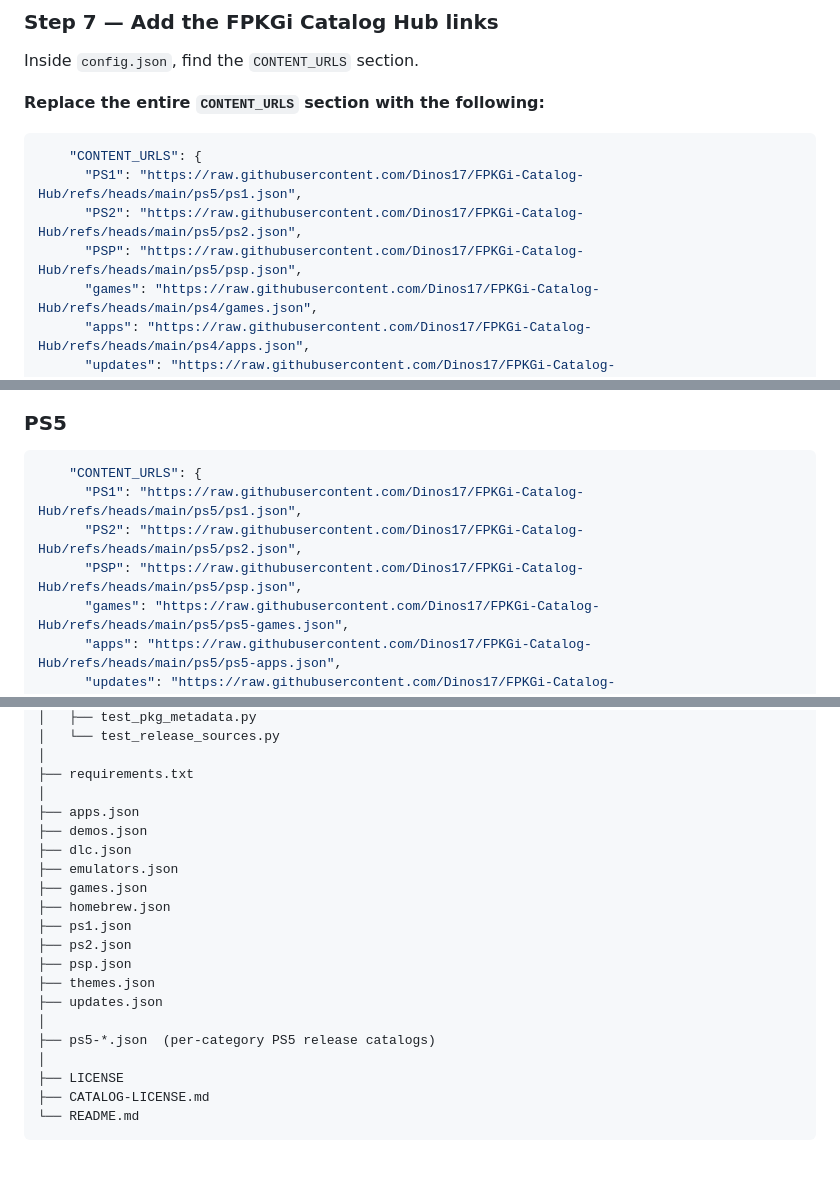
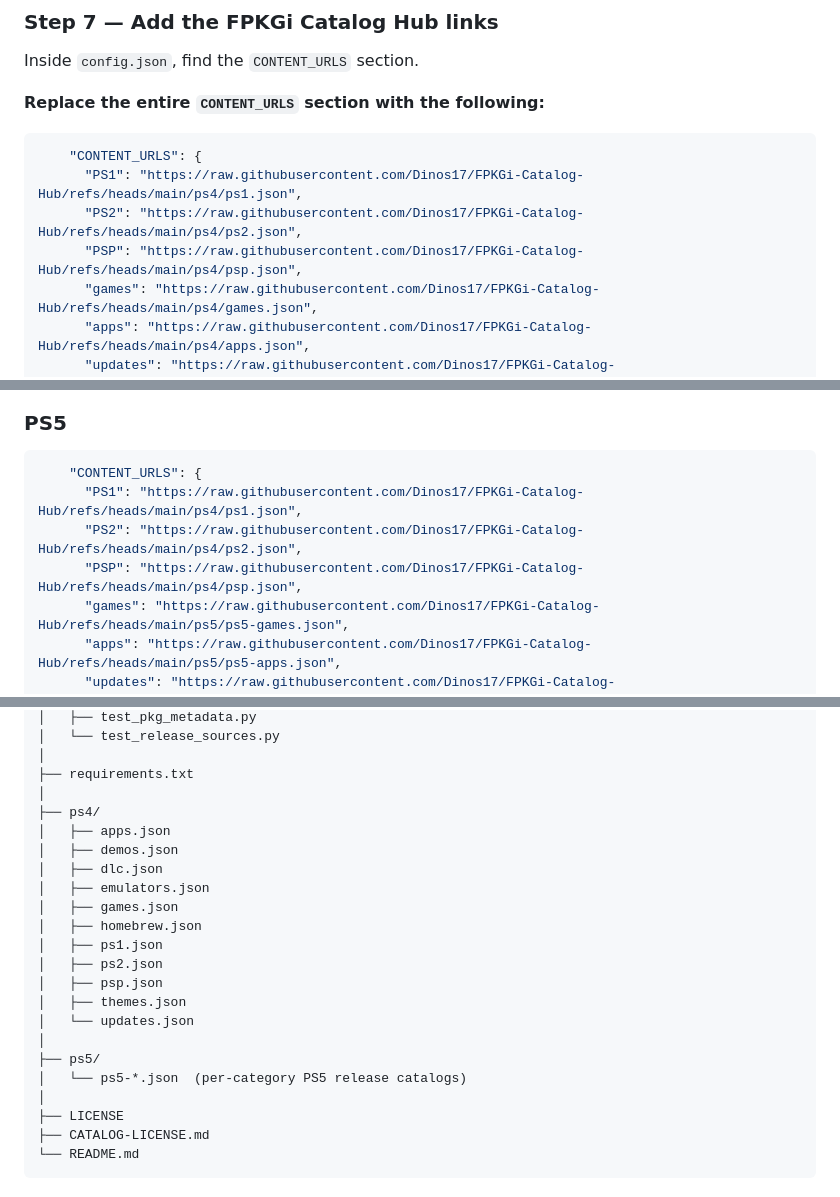
Before and after one commit to Dinos17/FPKGi-Catalog-Hub, a Markdown page: README.md, 3 parts joined by grey strips. GitHub-like rendering; blank space fills up the shorter version.

Commit message:
Align README with PS4 catalog layout

````diff
--- a/README.md
+++ b/README.md
@@ -104,9 +104,9 @@ Inside `config.json`, find the `CONTENT_URLS` section.
 
 ```json
     "CONTENT_URLS": {
-      "PS1": "https://raw.githubusercontent.com/Dinos17/FPKGi-Catalog-Hub/refs/heads/main/ps5/ps1.json",
-      "PS2": "https://raw.githubusercontent.com/Dinos17/FPKGi-Catalog-Hub/refs/heads/main/ps5/ps2.json",
-      "PSP": "https://raw.githubusercontent.com/Dinos17/FPKGi-Catalog-Hub/refs/heads/main/ps5/psp.json",
+      "PS1": "https://raw.githubusercontent.com/Dinos17/FPKGi-Catalog-Hub/refs/heads/main/ps4/ps1.json",
+      "PS2": "https://raw.githubusercontent.com/Dinos17/FPKGi-Catalog-Hub/refs/heads/main/ps4/ps2.json",
+      "PSP": "https://raw.githubusercontent.com/Dinos17/FPKGi-Catalog-Hub/refs/heads/main/ps4/psp.json",
       "games": "https://raw.githubusercontent.com/Dinos17/FPKGi-Catalog-Hub/refs/heads/main/ps4/games.json",
       "apps": "https://raw.githubusercontent.com/Dinos17/FPKGi-Catalog-Hub/refs/heads/main/ps4/apps.json",
       "updates": "https://raw.githubusercontent.com/Dinos17/FPKGi-Catalog-Hub/refs/heads/main/ps4/updates.json",
@@ -124,9 +124,9 @@ Inside `config.json`, find the `CONTENT_URLS` section.
 
 ```json
     "CONTENT_URLS": {
-      "PS1": "https://raw.githubusercontent.com/Dinos17/FPKGi-Catalog-Hub/refs/heads/main/ps5/ps1.json",
-      "PS2": "https://raw.githubusercontent.com/Dinos17/FPKGi-Catalog-Hub/refs/heads/main/ps5/ps2.json",
-      "PSP": "https://raw.githubusercontent.com/Dinos17/FPKGi-Catalog-Hub/refs/heads/main/ps5/psp.json",
+      "PS1": "https://raw.githubusercontent.com/Dinos17/FPKGi-Catalog-Hub/refs/heads/main/ps4/ps1.json",
+      "PS2": "https://raw.githubusercontent.com/Dinos17/FPKGi-Catalog-Hub/refs/heads/main/ps4/ps2.json",
+      "PSP": "https://raw.githubusercontent.com/Dinos17/FPKGi-Catalog-Hub/refs/heads/main/ps4/psp.json",
       "games": "https://raw.githubusercontent.com/Dinos17/FPKGi-Catalog-Hub/refs/heads/main/ps5/ps5-games.json",
       "apps": "https://raw.githubusercontent.com/Dinos17/FPKGi-Catalog-Hub/refs/heads/main/ps5/ps5-apps.json",
       "updates": "https://raw.githubusercontent.com/Dinos17/FPKGi-Catalog-Hub/refs/heads/main/ps5/ps5-updates.json",
@@ -496,19 +496,21 @@ FPKGi-Catalog-Hub/
 │
 ├── requirements.txt
 │
-├── apps.json
-├── demos.json
-├── dlc.json
-├── emulators.json
-├── games.json
-├── homebrew.json
-├── ps1.json
-├── ps2.json
-├── psp.json
-├── themes.json
-├── updates.json
+├── ps4/
+│   ├── apps.json
+│   ├── demos.json
+│   ├── dlc.json
+│   ├── emulators.json
+│   ├── games.json
+│   ├── homebrew.json
+│   ├── ps1.json
+│   ├── ps2.json
+│   ├── psp.json
+│   ├── themes.json
+│   └── updates.json
 │
-├── ps5-*.json  (per-category PS5 release catalogs)
+├── ps5/
+│   └── ps5-*.json  (per-category PS5 release catalogs)
 │
 ├── LICENSE
 ├── CATALOG-LICENSE.md
````
Also changed, not shown: other parts of README.md (+6 -6 lines).
